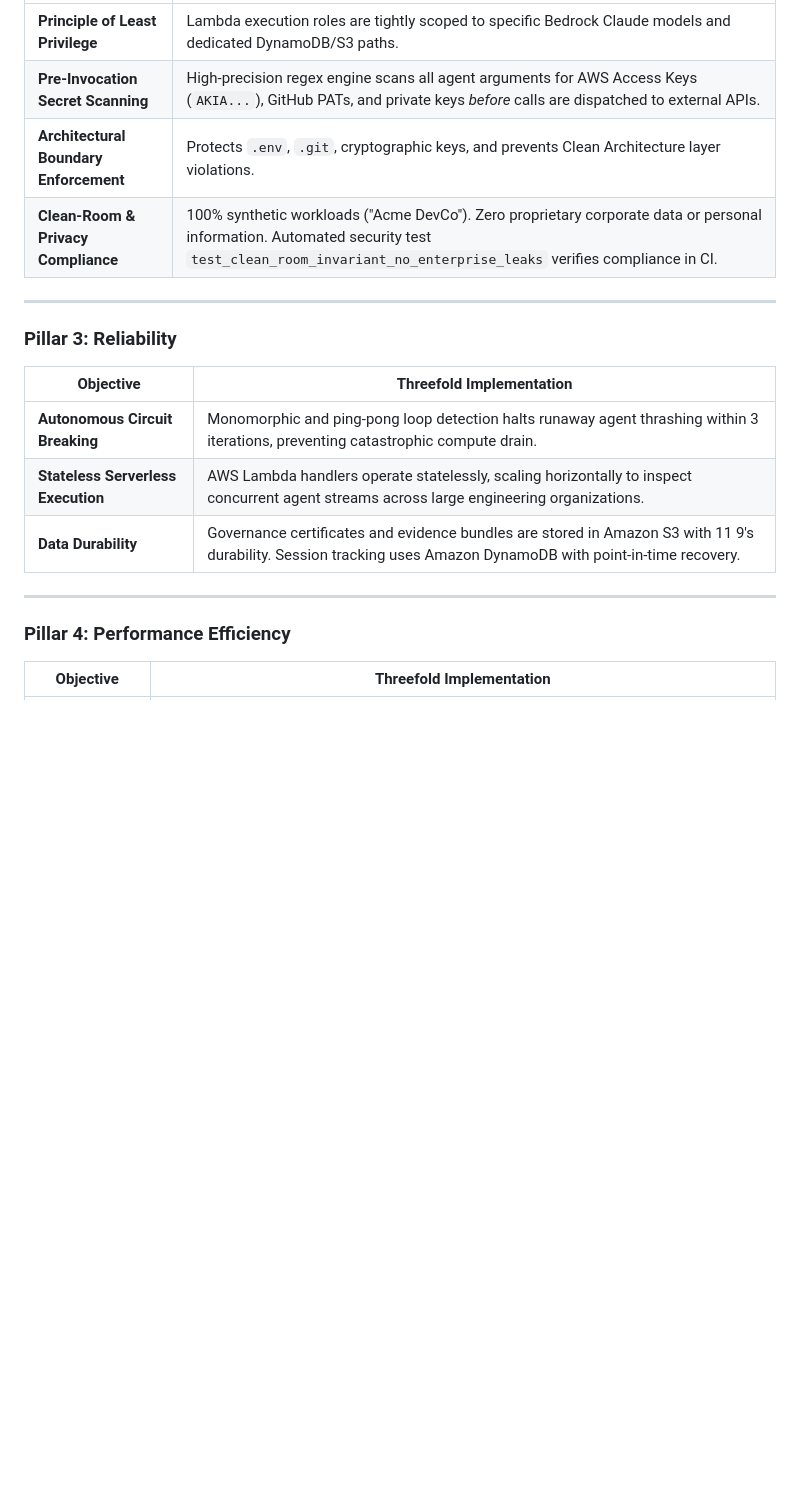
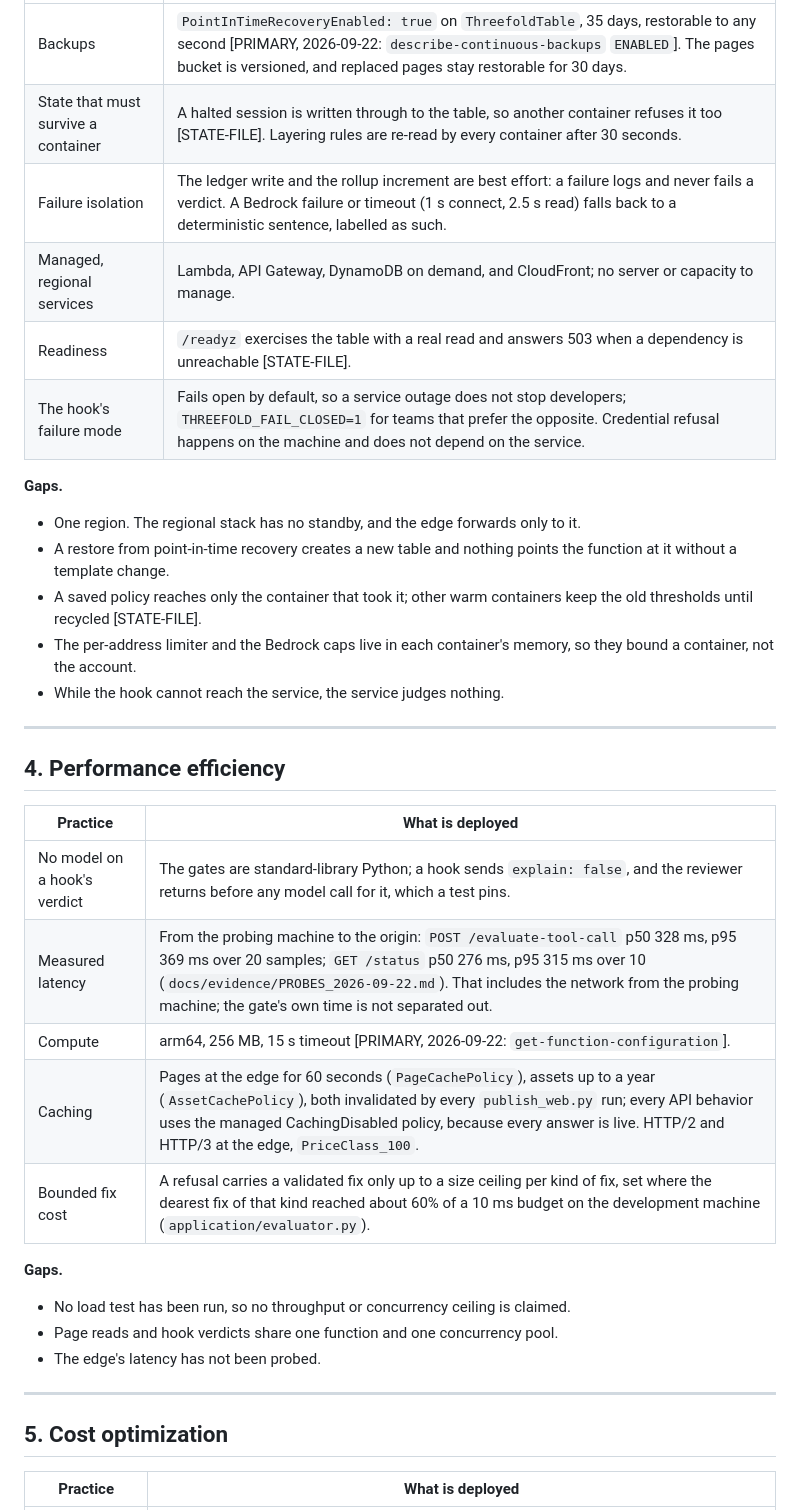
Before and after one commit to upgradedev/aws-threefold, a Markdown page: docs/WELL_ARCHITECTED.md, the part around one of its changes. GitHub-like rendering; blank space fills up the shorter version.

```diff
--- a/docs/WELL_ARCHITECTED.md
+++ b/docs/WELL_ARCHITECTED.md
@@ -31,22 +74,43 @@ Threefold is engineered to meet the highest standards of the **AWS Well-Architec
 |---|---|
-| **Principle of Least Privilege** | Lambda execution roles are tightly scoped to specific Bedrock Claude models and dedicated DynamoDB/S3 paths. |
-| **Pre-Invocation Secret Scanning** | High-precision regex engine scans all agent arguments for AWS Access Keys (`AKIA...`), GitHub PATs, and private keys *before* calls are dispatched to external APIs. |
-| **Architectural Boundary Enforcement** | Protects `.env`, `.git`, cryptographic keys, and prevents Clean Architecture layer violations. |
-| **Clean-Room & Privacy Compliance** | 100% synthetic workloads ("Acme DevCo"). Zero proprietary corporate data or personal information. Automated security test `test_clean_room_invariant_no_enterprise_leaks` verifies compliance in CI. |
+| Backups | `PointInTimeRecoveryEnabled: true` on `ThreefoldTable`, 35 days, restorable to any second [PRIMARY, 2026-09-22: `describe-continuous-backups` `ENABLED`]. The pages bucket is versioned, and replaced pages stay restorable for 30 days. |
+| State that must survive a container | A halted session is written through to the table, so another container refuses it too [STATE-FILE]. Layering rules are re-read by every container after 30 seconds. |
+| Failure isolation | The ledger write and the rollup increment are best effort: a failure logs and never fails a verdict. A Bedrock failure or timeout (1 s connect, 2.5 s read) falls back to a deterministic sentence, labelled as such. |
+| Managed, regional services | Lambda, API Gateway, DynamoDB on demand, and CloudFront; no server or capacity to manage. |
+| Readiness | `/readyz` exercises the table with a real read and answers 503 when a dependency is unreachable [STATE-FILE]. |
+| The hook's failure mode | Fails open by default, so a service outage does not stop developers; `THREEFOLD_FAIL_CLOSED=1` for teams that prefer the opposite. Credential refusal happens on the machine and does not depend on the service. |
+
+**Gaps.**
+- One region. The regional stack has no standby, and the edge forwards only to
+  it.
+- A restore from point-in-time recovery creates a new table and nothing points
+  the function at it without a template change.
+- A saved policy reaches only the container that took it; other warm containers
+  keep the old thresholds until recycled [STATE-FILE].
+- The per-address limiter and the Bedrock caps live in each container's memory,
+  so they bound a container, not the account.
+- While the hook cannot reach the service, the service judges nothing.
 
 ---
 
-### Pillar 3: Reliability
+## 4. Performance efficiency
 
-| Objective | Threefold Implementation |
+| Practice | What is deployed |
 |---|---|
-| **Autonomous Circuit Breaking** | Monomorphic and ping-pong loop detection halts runaway agent thrashing within 3 iterations, preventing catastrophic compute drain. |
-| **Stateless Serverless Execution** | AWS Lambda handlers operate statelessly, scaling horizontally to inspect concurrent agent streams across large engineering organizations. |
-| **Data Durability** | Governance certificates and evidence bundles are stored in Amazon S3 with 11 9's durability. Session tracking uses Amazon DynamoDB with point-in-time recovery. |
+| No model on a hook's verdict | The gates are standard-library Python; a hook sends `explain: false`, and the reviewer returns before any model call for it, which a test pins. |
+| Measured latency | From the probing machine to the origin: `POST /evaluate-tool-call` p50 328 ms, p95 369 ms over 20 samples; `GET /status` p50 276 ms, p95 315 ms over 10 (`docs/evidence/PROBES_2026-09-22.md`). That includes the network from the probing machine; the gate's own time is not separated out. |
+| Compute | arm64, 256 MB, 15 s timeout [PRIMARY, 2026-09-22: `get-function-configuration`]. |
+| Caching | Pages at the edge for 60 seconds (`PageCachePolicy`), assets up to a year (`AssetCachePolicy`), both invalidated by every `publish_web.py` run; every API behavior uses the managed CachingDisabled policy, because every answer is live. HTTP/2 and HTTP/3 at the edge, `PriceClass_100`. |
+| Bounded fix cost | A refusal carries a validated fix only up to a size ceiling per kind of fix, set where the dearest fix of that kind reached about 60% of a 10 ms budget on the development machine (`application/evaluator.py`). |
+
+**Gaps.**
+- No load test has been run, so no throughput or concurrency ceiling is
+  claimed.
+- Page reads and hook verdicts share one function and one concurrency pool.
+- The edge's latency has not been probed.
 
 ---
 
-### Pillar 4: Performance Efficiency
+## 5. Cost optimization
 
-| Objective | Threefold Implementation |
+| Practice | What is deployed |
 |---|---|
```
Also changed, not shown: other parts of docs/WELL_ARCHITECTED.md (+82 -64 lines).
